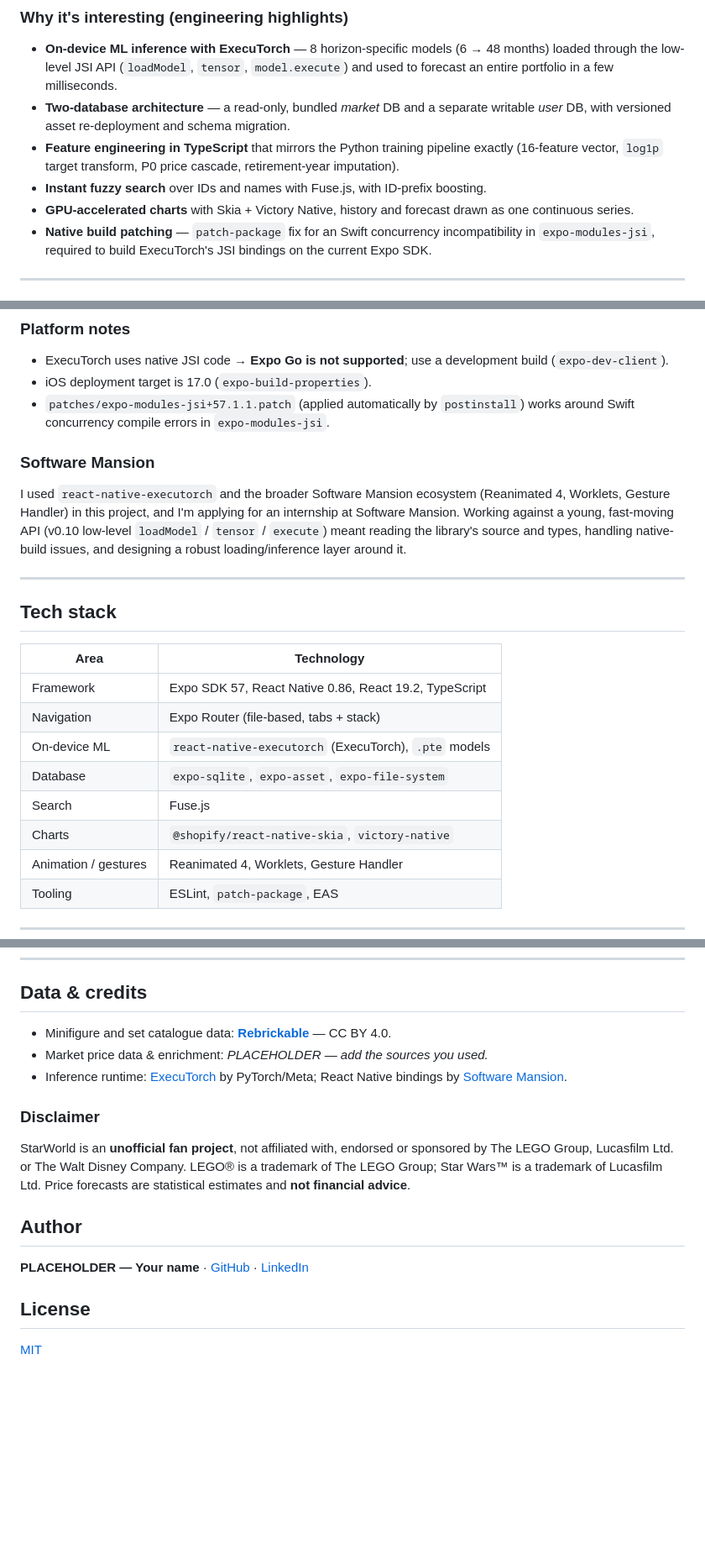
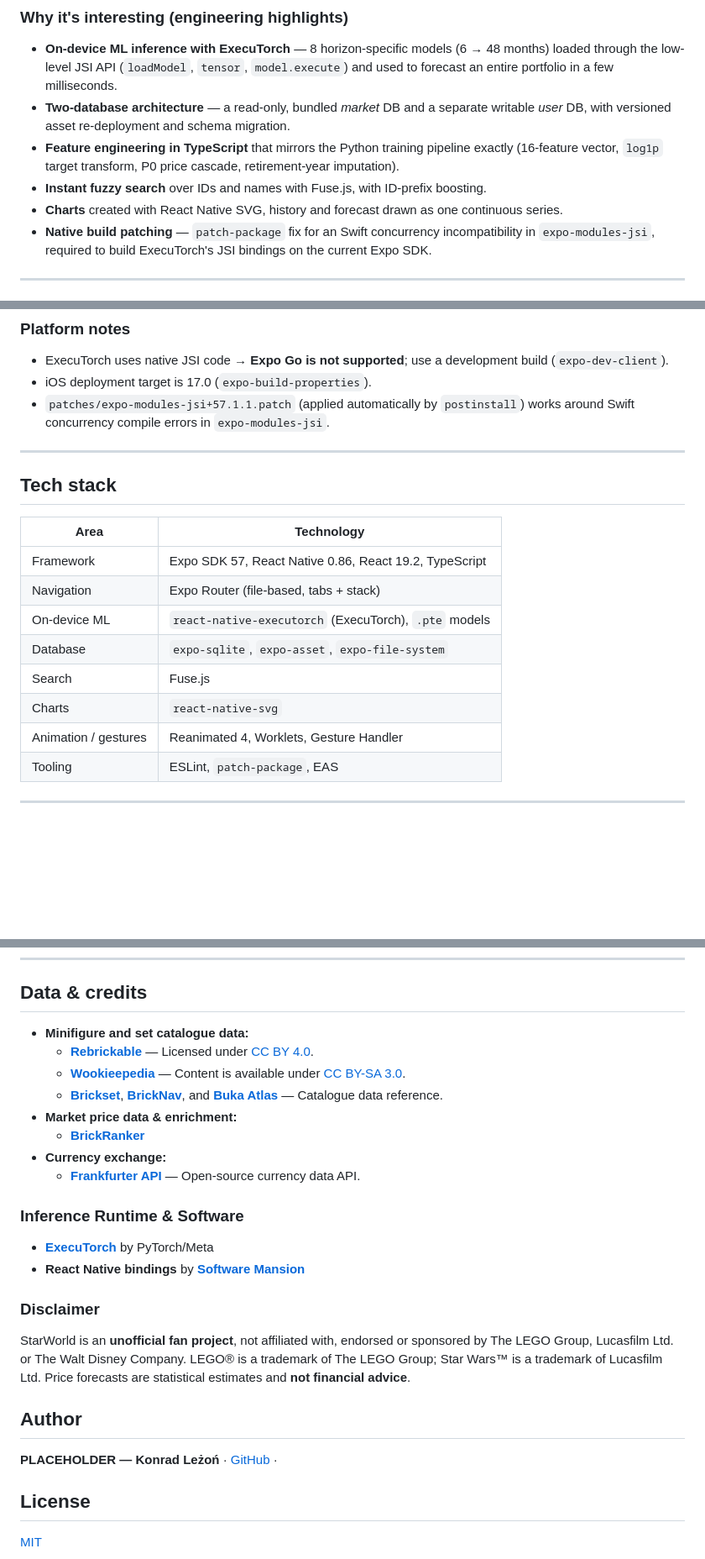
Before and after one commit to Konrad790/StarWorld, a Markdown page: README.md, 3 parts joined by grey strips. Shown at 84% size. GitHub-like rendering; blank space fills up the shorter version.

```diff
--- a/README.md
+++ b/README.md
@@ -27,7 +27,7 @@ Everything runs **on the device**: the catalogue is a bundled SQLite database, t
 - **Two-database architecture** — a read-only, bundled *market* DB and a separate writable *user* DB, with versioned asset re-deployment and schema migration.
 - **Feature engineering in TypeScript** that mirrors the Python training pipeline exactly (16-feature vector, `log1p` target transform, P0 price cascade, retirement-year imputation).
 - **Instant fuzzy search** over IDs and names with Fuse.js, with ID-prefix boosting.
-- **GPU-accelerated charts** with Skia + Victory Native, history and forecast drawn as one continuous series.
+- **Charts** created with React Native SVG, history and forecast drawn as one continuous series.
 - **Native build patching** — `patch-package` fix for an Swift concurrency incompatibility in `expo-modules-jsi`, required to build ExecuTorch's JSI bindings on the current Expo SDK.
 
 ---
@@ -247,10 +247,6 @@ Built in [`src/forecast/infer.ts`](src/forecast/infer.ts) and required to match
 - iOS deployment target is 17.0 (`expo-build-properties`).
 - `patches/expo-modules-jsi+57.1.1.patch` (applied automatically by `postinstall`) works around Swift concurrency compile errors in `expo-modules-jsi`.
 
-### Software Mansion
-
-I used `react-native-executorch` and the broader Software Mansion ecosystem (Reanimated 4, Worklets, Gesture Handler) in this project, and I'm applying for an internship at Software Mansion. Working against a young, fast-moving API (v0.10 low-level `loadModel` / `tensor` / `execute`) meant reading the library's source and types, handling native-build issues, and designing a robust loading/inference layer around it.
-
 ---
 
 ## Tech stack
@@ -262,7 +258,7 @@ I used `react-native-executorch` and the broader Software Mansion ecosystem (Rea
 | On-device ML | `react-native-executorch` (ExecuTorch), `.pte` models |
 | Database | `expo-sqlite`, `expo-asset`, `expo-file-system` |
 | Search | Fuse.js |
-| Charts | `@shopify/react-native-skia`, `victory-native` |
+| Charts | `react-native-svg` |
 | Animation / gestures | Reanimated 4, Worklets, Gesture Handler |
 | Tooling | ESLint, `patch-package`, EAS |
 
@@ -292,9 +288,18 @@ npx tsc --noEmit
 
 ## Data & credits
 
-- Minifigure and set catalogue data: **[Rebrickable](https://rebrickable.com)** — CC BY 4.0.
-- Market price data & enrichment: *PLACEHOLDER — add the sources you used.*
-- Inference runtime: [ExecuTorch](https://pytorch.org/executorch/) by PyTorch/Meta; React Native bindings by [Software Mansion](https://github.com/software-mansion/react-native-executorch).
+- **Minifigure and set catalogue data:**
+  - **[Rebrickable](https://rebrickable.com)** — Licensed under [CC BY 4.0](https://creativecommons.org/licenses/by/4.0/).
+  - **[Wookieepedia](https://starwars.fandom.com/)** — Content is available under [CC BY-SA 3.0](https://creativecommons.org/licenses/by-sa/3.0/).
+  - **[Brickset](https://brickset.com)**, **[BrickNav](https://bricknav.com/)**, and **[Buka Atlas](https://bukabricks.com/)** — Catalogue data reference.
+- **Market price data & enrichment:**
+  - **[BrickRanker](https://brickranker.com/)**
+- **Currency exchange:**
+  - **[Frankfurter API](https://www.frankfurter.app/)** — Open-source currency data API.
+
+### Inference Runtime & Software
+- **[ExecuTorch](https://pytorch.org/executorch/)** by PyTorch/Meta
+- **React Native bindings** by **[Software Mansion](https://github.com/software-mansion/react-native-executorch)**
 
 ### Disclaimer
 
@@ -302,7 +307,7 @@ StarWorld is an **unofficial fan project**, not affiliated with, endorsed or spo
 
 ## Author
 
-**PLACEHOLDER — Your name** · [GitHub](https://github.com/Konrad790) · [LinkedIn](https://linkedin.com/in/PLACEHOLDER)
+**PLACEHOLDER — Konrad Leżoń** · [GitHub](https://github.com/Konrad790) ·
 
 ## License
 
```
Also changed, not shown: other parts of README.md (+5 -5 lines).
